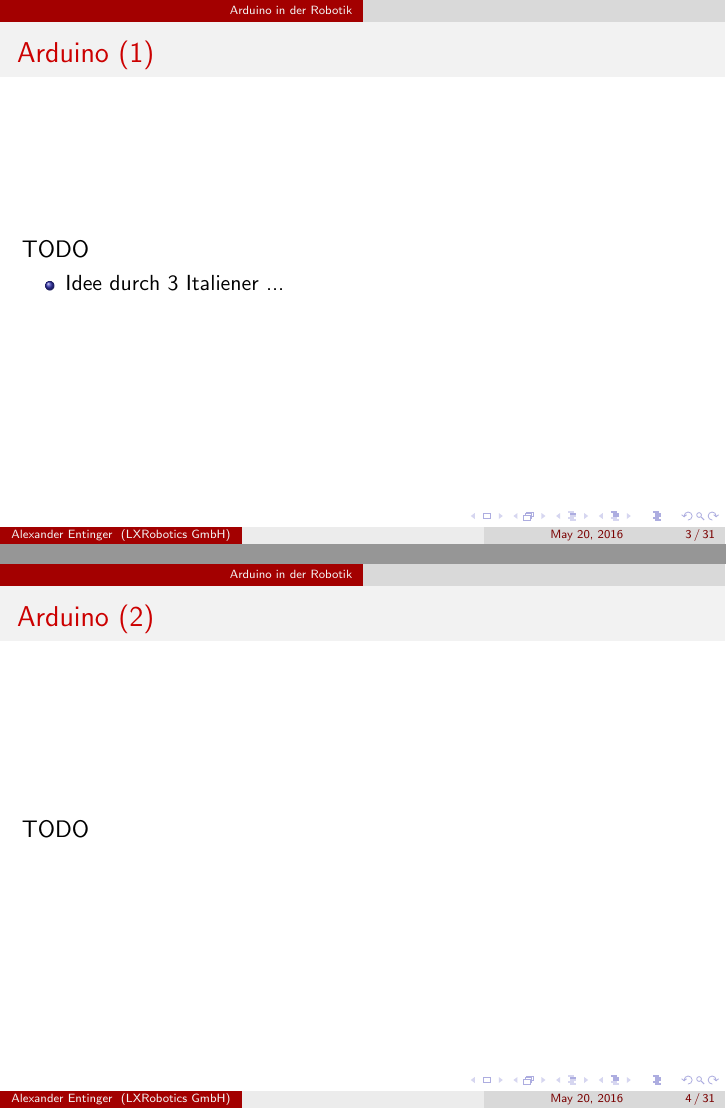
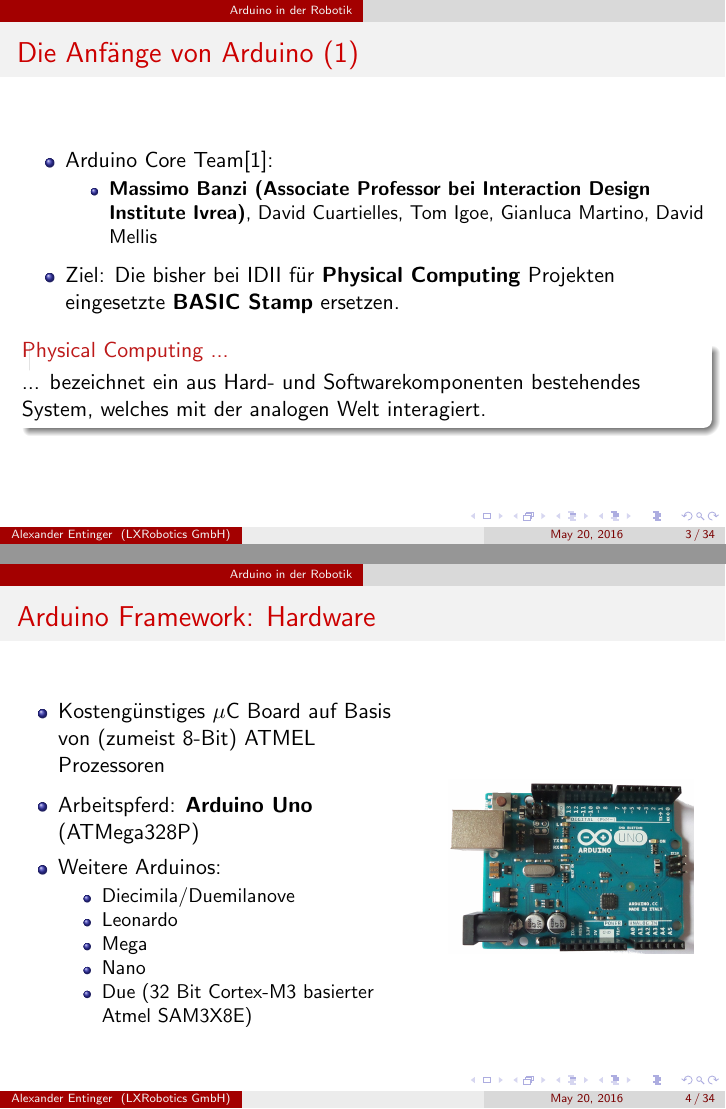
Before and after one commit to aentinger/TNGBigTechDay2016, LaTeX slides (arduino-in-der-robotik.tex): pages 3 and 4 of 31 before the commit and pages 3 and 4 of 34 after it, joined at a grey line. Compiled offline with pdfLaTeX.

Commit message:
Adding content to Arduino slided

```diff
--- a/arduino-in-der-robotik.tex
+++ b/arduino-in-der-robotik.tex
@@ -107,12 +107,47 @@
 \end{itemize}
 \end{frame}
 %%----------------------------------------------------------------------------------------
-\begin{frame}{Arduino (1)}
-\begin{large}TODO\end{large}
+\begin{frame}{Die Anf\"ange von Arduino (1)}
 \begin{itemize}
-	\item Idee durch 3 Italiener ...
+ \item Arduino Core Team\cite{IEEE:2016:TheMakingOfArduino}:
+ \begin{itemize}
+  \item \textbf{Massimo Banzi (Associate Professor bei Interaction Design Institute Ivrea)}, David Cuartielles, Tom Igoe, Gianluca Martino, David Mellis
+ \end{itemize}
 \end{itemize}
+\begin{itemize}
+ \item Ziel: Die bisher bei IDII f\"ur \textbf{Physical Computing} Projekten eingesetzte \textbf{BASIC Stamp} ersetzen.
+\end{itemize}
+\begin{alertblock}{Physical Computing ...}
+... bezeichnet ein aus Hard- und Softwarekomponenten bestehendes System, welches mit der analogen Welt interagiert.
+\end{alertblock}
 \end{frame}
 %%----------------------------------------------------------------------------------------
-\begin{frame}{Arduino (2)}
-	\begin{large}TODO\end{large}
+\begin{frame}{Arduino Framework: Hardware}
+\begin{columns}
+ \begin{column}{0.6\textwidth}
+ \begin{itemize}
+  \item Kosteng\"unstiges $\mu$C Board auf Basis von (zumeist 8-Bit) ATMEL Prozessoren
+ \end{itemize}
+ \begin{itemize}
+  \item Arbeitspferd: \textbf{Arduino Uno} (ATMega328P)
+ \end{itemize}
+ \begin{itemize}
+  \item Weitere Arduinos:
+  \begin{itemize}
+   \item Diecimila/Duemilanove
+   \item Leonardo
+   \item Mega
+   \item Nano
+   \item Due (32 Bit Cortex-M3 basierter Atmel SAM3X8E)
+  \end{itemize}
+ \end{itemize}
+ \end{column}
+ \begin{column}{0.4\textwidth}
+  \begin{figure}[H]
+   \centering
+   \includegraphics[width=0.9\textwidth]{./images/arduino-uno.jpg}
+   \label{fig:arduino-uno}
+  \end{figure}
+ \end{column}
+\end{columns}
+\end{frame}
```
Also changed, not shown: references.bib (added, +6 -0 lines), images/arduino-uno.jpg (added), arduino-in-der-robotik.tex (40 more changed lines).
